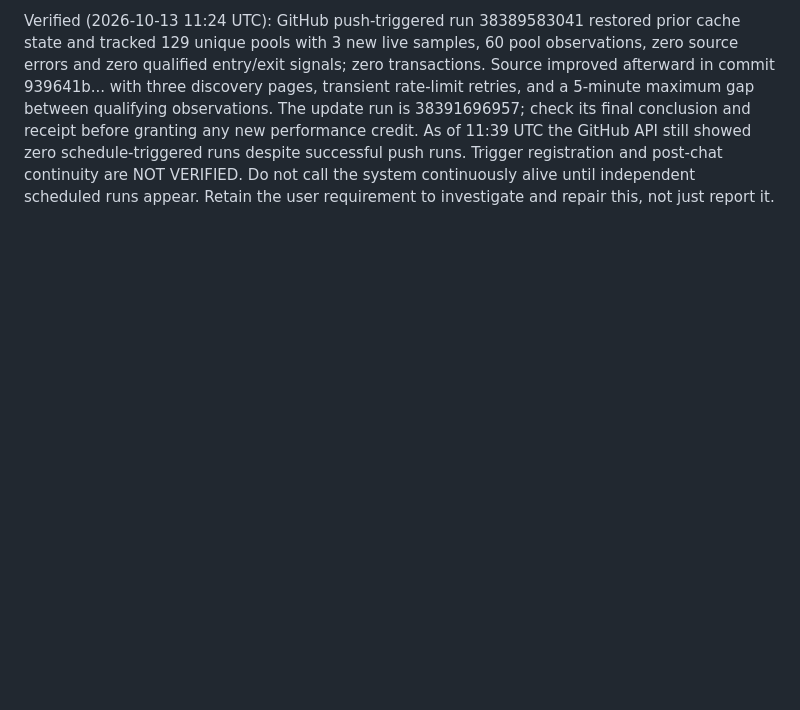
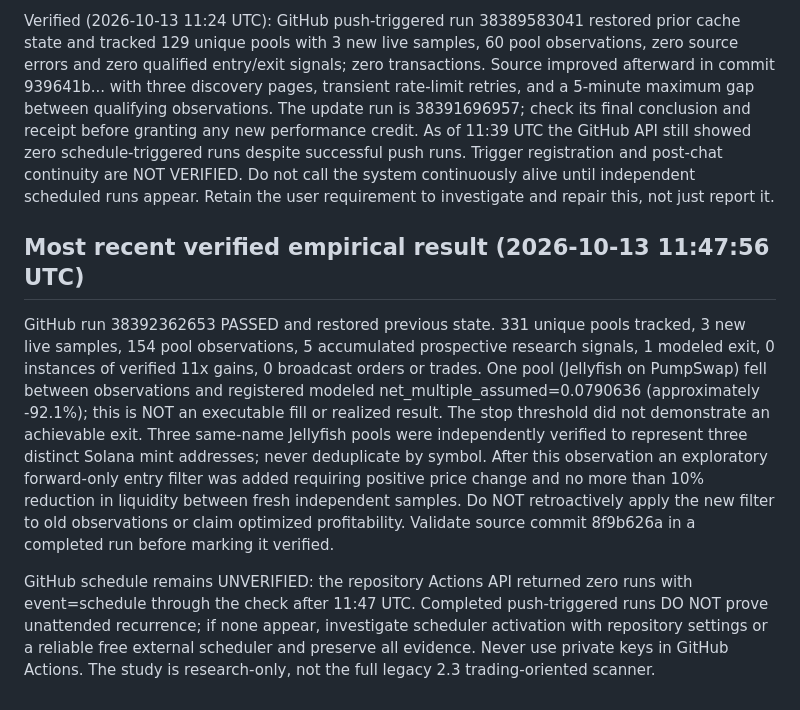
Before and after one commit to banana8889/ai-revenue-system, a Markdown page: crypto-hunter/README.md, the part around the change. Drawn GitHub-style; blank space fills up the shorter version.

Commit message:
Persist observed stop-gap failure and exact forward-only evidence for next session

```diff
--- a/crypto-hunter/README.md
+++ b/crypto-hunter/README.md
@@ -30,3 +30,8 @@ Each healthy run must produce a LIVE_STUDY_HEARTBEAT, a JSON summary, state.json
 6. Improve true fill/exit verification using fresh live DEX aggregator quotes, and preserve strict prospective evaluation.
 
 Verified (2026-10-13 11:24 UTC): GitHub push-triggered run 38389583041 restored prior cache state and tracked 129 unique pools with 3 new live samples, 60 pool observations, zero source errors and zero qualified entry/exit signals; zero transactions. Source improved afterward in commit 939641b... with three discovery pages, transient rate-limit retries, and a 5-minute maximum gap between qualifying observations. The update run is 38391696957; check its final conclusion and receipt before granting any new performance credit. As of 11:39 UTC the GitHub API still showed zero schedule-triggered runs despite successful push runs. Trigger registration and post-chat continuity are NOT VERIFIED. Do not call the system continuously alive until independent scheduled runs appear. Retain the user requirement to investigate and repair this, not just report it.
+
+## Most recent verified empirical result (2026-10-13 11:47:56 UTC)
+GitHub run 38392362653 PASSED and restored previous state. 331 unique pools tracked, 3 new live samples, 154 pool observations, 5 accumulated prospective research signals, 1 modeled exit, 0 instances of verified 11x gains, 0 broadcast orders or trades. One pool (Jellyfish on PumpSwap) fell between observations and registered modeled net_multiple_assumed=0.0790636 (approximately -92.1%); this is NOT an executable fill or realized result. The stop threshold did not demonstrate an achievable exit. Three same-name Jellyfish pools were independently verified to represent three distinct Solana mint addresses; never deduplicate by symbol. After this observation an exploratory forward-only entry filter was added requiring positive price change and no more than 10% reduction in liquidity between fresh independent samples. Do NOT retroactively apply the new filter to old observations or claim optimized profitability. Validate source commit 8f9b626a in a completed run before marking it verified.
+
+GitHub schedule remains UNVERIFIED: the repository Actions API returned zero runs with event=schedule through the check after 11:47 UTC. Completed push-triggered runs DO NOT prove unattended recurrence; if none appear, investigate scheduler activation with repository settings or a reliable free external scheduler and preserve all evidence. Never use private keys in GitHub Actions. The study is research-only, not the full legacy 2.3 trading-oriented scanner.
```
